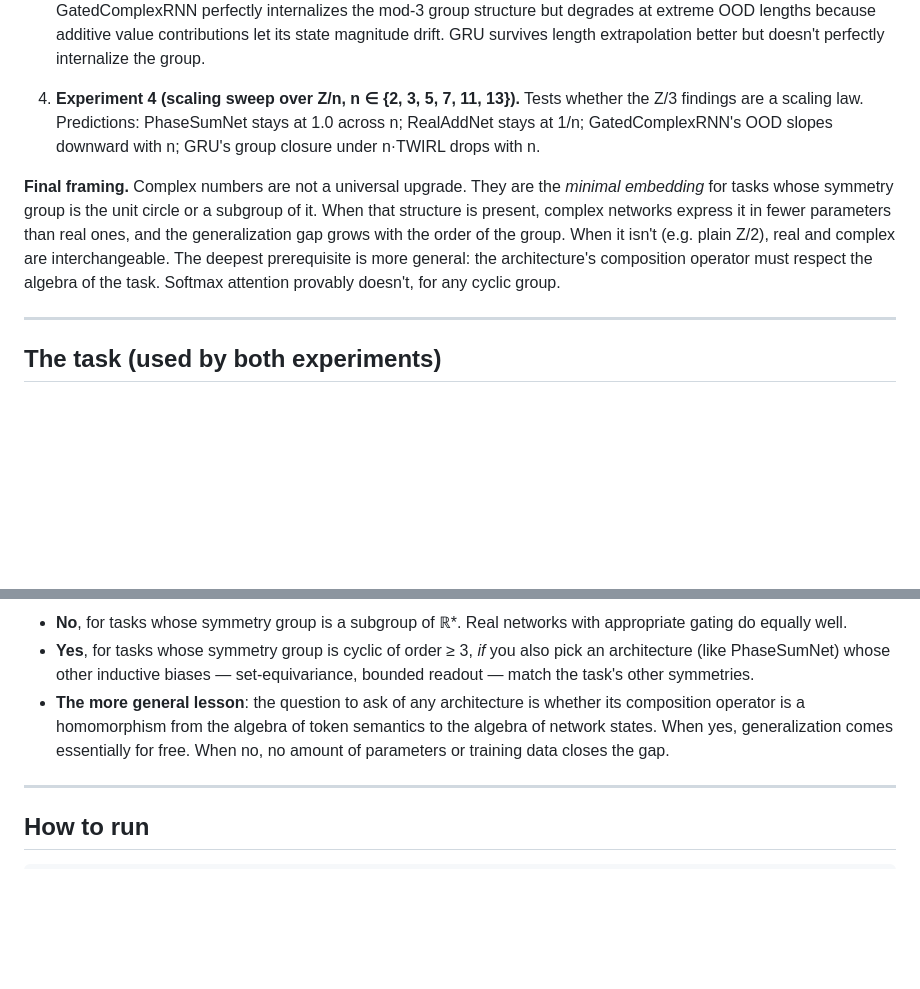
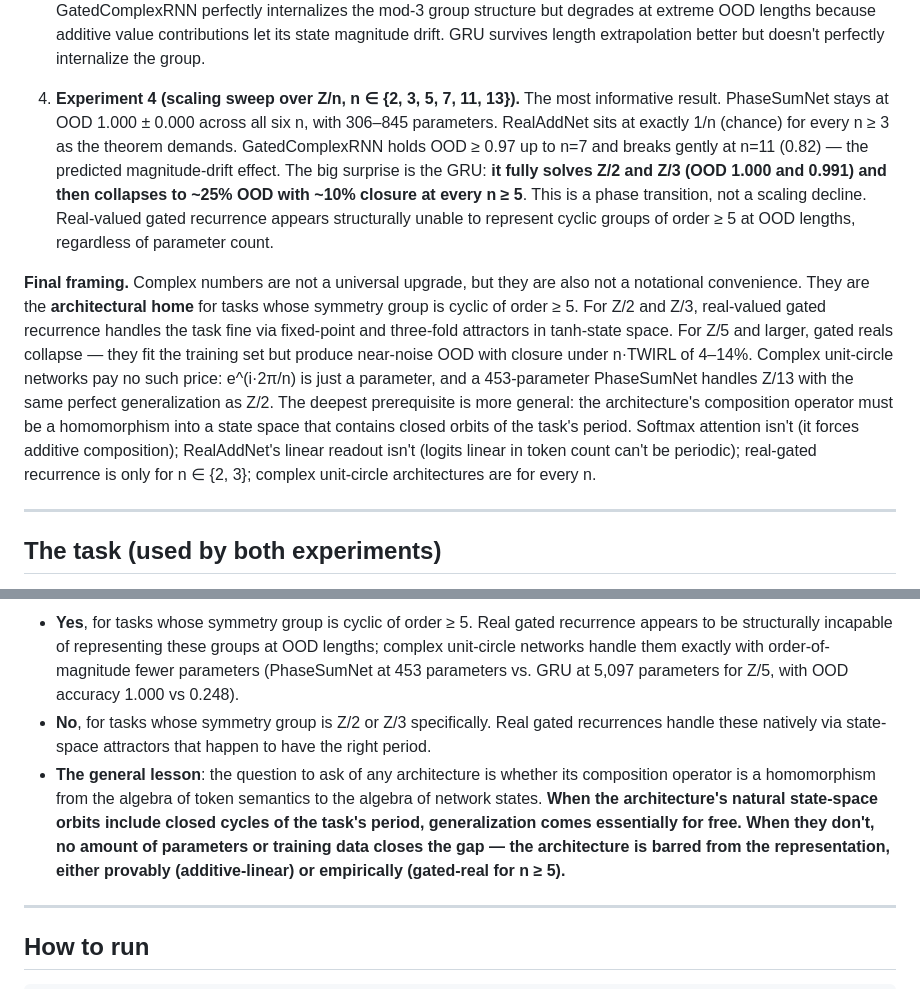
Before and after one commit to Minds-R-Lab/ComplexAttn, a Markdown page: README.md, 2 parts joined by grey strips. Drawn GitHub-style; blank space fills up the shorter version.

```diff
--- a/README.md
+++ b/README.md
@@ -31,20 +31,33 @@ The arc of the project, with each experiment narrowing the claim:
    extrapolation better but doesn't perfectly internalize the group.
 
 4. **Experiment 4 (scaling sweep over Z/n, n ∈ {2, 3, 5, 7, 11, 13}).**
-   Tests whether the Z/3 findings are a scaling law. Predictions:
-   PhaseSumNet stays at 1.0 across n; RealAddNet stays at 1/n;
-   GatedComplexRNN's OOD slopes downward with n; GRU's group closure
-   under n·TWIRL drops with n.
+   The most informative result. PhaseSumNet stays at OOD 1.000 ± 0.000
+   across all six n, with 306–845 parameters. RealAddNet sits at
+   exactly 1/n (chance) for every n ≥ 3 as the theorem demands.
+   GatedComplexRNN holds OOD ≥ 0.97 up to n=7 and breaks gently at
+   n=11 (0.82) — the predicted magnitude-drift effect. The big surprise
+   is the GRU: **it fully solves Z/2 and Z/3 (OOD 1.000 and 0.991) and
+   then collapses to ~25% OOD with ~10% closure at every n ≥ 5**.
+   This is a phase transition, not a scaling decline. Real-valued gated
+   recurrence appears structurally unable to represent cyclic groups of
+   order ≥ 5 at OOD lengths, regardless of parameter count.
 
-**Final framing.** Complex numbers are not a universal upgrade. They
-are the *minimal embedding* for tasks whose symmetry group is the unit
-circle or a subgroup of it. When that structure is present, complex
-networks express it in fewer parameters than real ones, and the
-generalization gap grows with the order of the group. When it isn't
-(e.g. plain Z/2), real and complex are interchangeable. The deepest
-prerequisite is more general: the architecture's composition operator
-must respect the algebra of the task. Softmax attention provably
-doesn't, for any cyclic group.
+**Final framing.** Complex numbers are not a universal upgrade, but
+they are also not a notational convenience. They are the **architectural
+home** for tasks whose symmetry group is cyclic of order ≥ 5. For Z/2
+and Z/3, real-valued gated recurrence handles the task fine via
+fixed-point and three-fold attractors in tanh-state space. For Z/5 and
+larger, gated reals collapse — they fit the training set but produce
+near-noise OOD with closure under n·TWIRL of 4–14%. Complex
+unit-circle networks pay no such price: e^(i·2π/n) is just a parameter,
+and a 453-parameter PhaseSumNet handles Z/13 with the same perfect
+generalization as Z/2. The deepest prerequisite is more general: the
+architecture's composition operator must be a homomorphism into a state
+space that contains closed orbits of the task's period. Softmax
+attention isn't (it forces additive composition); RealAddNet's linear
+readout isn't (logits linear in token count can't be periodic);
+real-gated recurrence is only for n ∈ {2, 3}; complex unit-circle
+architectures are for every n.
 
 ---
 
@@ -421,15 +474,21 @@ numbers help in ML?" — is now:
 
-- **No**, for tasks whose symmetry group is a subgroup of ℝ\*. Real
-  networks with appropriate gating do equally well.
-- **Yes**, for tasks whose symmetry group is cyclic of order ≥ 3,
-  *if* you also pick an architecture (like PhaseSumNet) whose other
-  inductive biases — set-equivariance, bounded readout — match the
-  task's other symmetries.
-- **The more general lesson**: the question to ask of any architecture
-  is whether its composition operator is a homomorphism from the
-  algebra of token semantics to the algebra of network states. When
-  yes, generalization comes essentially for free. When no, no amount
-  of parameters or training data closes the gap.
+- **Yes**, for tasks whose symmetry group is cyclic of order ≥ 5. Real
+  gated recurrence appears to be structurally incapable of representing
+  these groups at OOD lengths; complex unit-circle networks handle them
+  exactly with order-of-magnitude fewer parameters (PhaseSumNet at 453
+  parameters vs. GRU at 5,097 parameters for Z/5, with OOD accuracy
+  1.000 vs 0.248).
+- **No**, for tasks whose symmetry group is Z/2 or Z/3 specifically.
+  Real gated recurrences handle these natively via state-space
+  attractors that happen to have the right period.
+- **The general lesson**: the question to ask of any architecture is
+  whether its composition operator is a homomorphism from the algebra
+  of token semantics to the algebra of network states. **When the
+  architecture's natural state-space orbits include closed cycles of
+  the task's period, generalization comes essentially for free. When
+  they don't, no amount of parameters or training data closes the gap
+  — the architecture is barred from the representation, either
+  provably (additive-linear) or empirically (gated-real for n ≥ 5).**
 
 ---
 
```
Also changed, not shown: other parts of README.md (+125 -85 lines).
